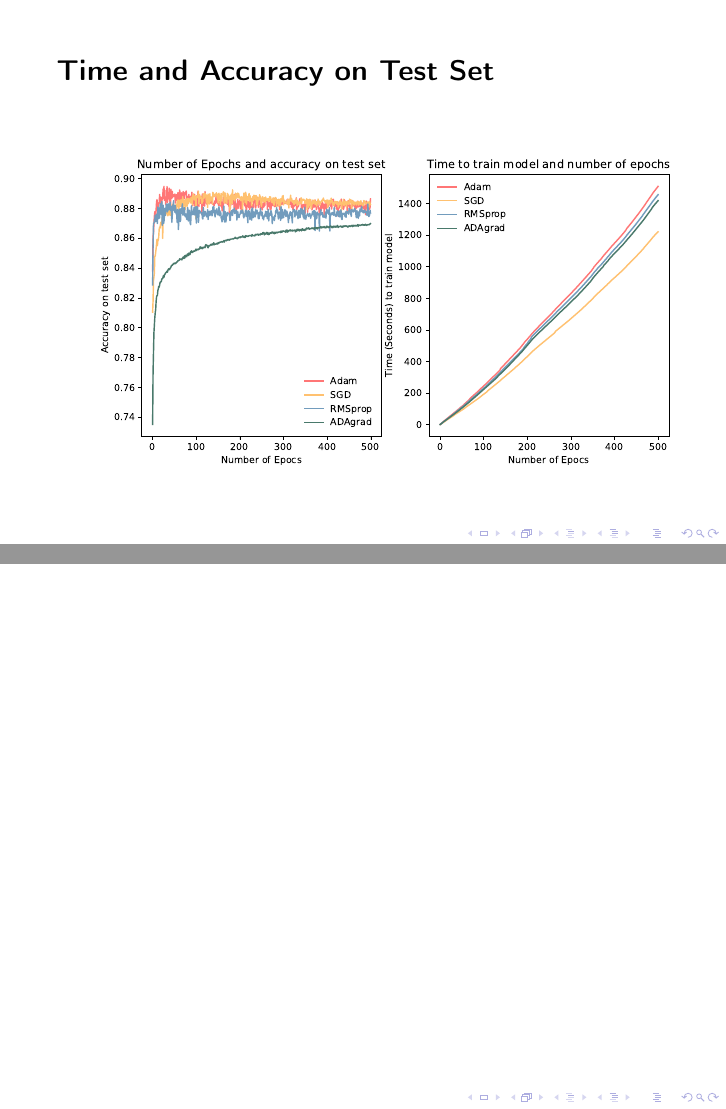
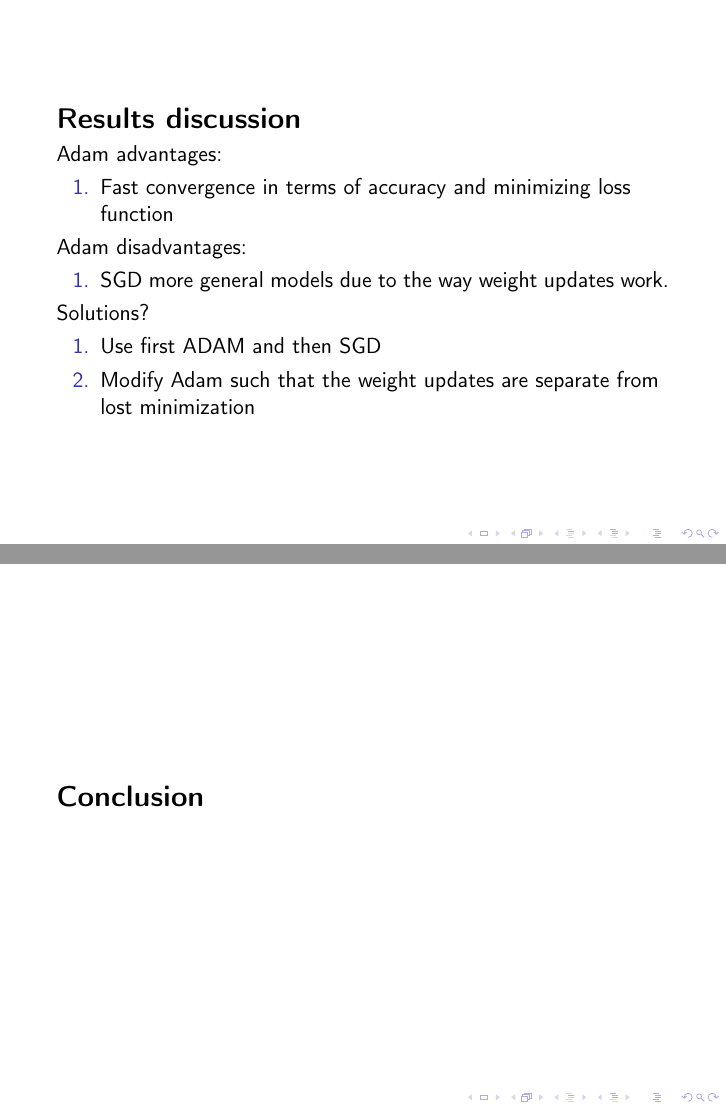
Before and after one commit to jakthehut/ADAM-Optimizer, LaTeX slides (presentation/beamer.tex): pages 19 and 20 of 20 before the commit and pages 20 and 21 of 21 after it, joined at a grey line. Compiled offline with pdfLaTeX.

Commit message:
Updates from Overleaf

```diff
--- a/presentation/beamer.tex
+++ b/presentation/beamer.tex
@@ -197,7 +197,24 @@
     \end{figure}
 \end{frame}
 \begin{frame}
+    \myheading{Results discussion}
+    Adam advantages:
+    \begin{enumerate}
+        \item Fast convergence in terms of accuracy and minimizing loss function
+    \end{enumerate}
+    Adam disadvantages:
+    \begin{enumerate}
+        \item SGD more general models due to the way weight updates work.
+    \end{enumerate}
+    Solutions?
+    \begin{enumerate}
+        \item Use first ADAM and then SGD
+        \item Modify Adam such that the weight updates are separate from lost minimization
+    \end{enumerate}
+\end{frame}
 
+\begin{frame}
+    \myheading{Conclusion}
 \end{frame}
 
 \end{document}
```
Also changed, not shown: presentation/beamer.tex (6 more changed lines).
